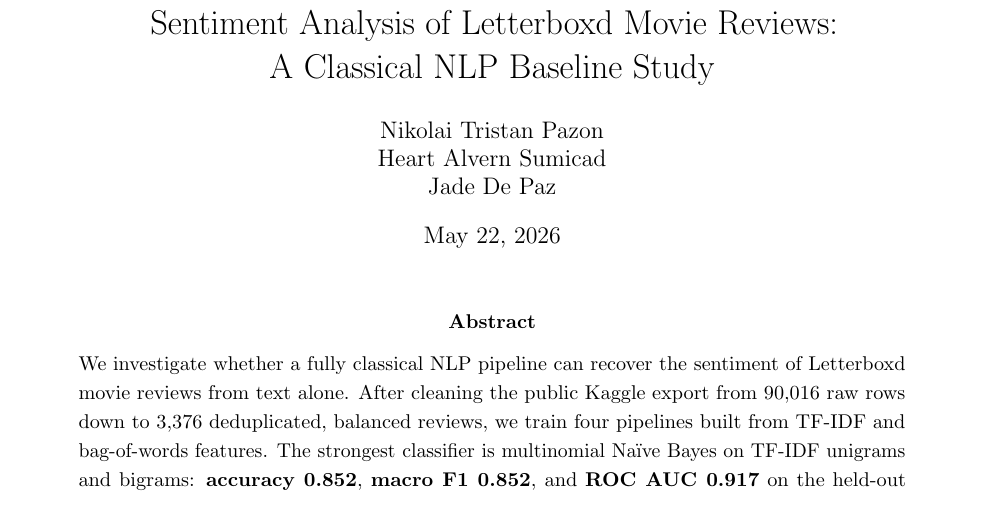
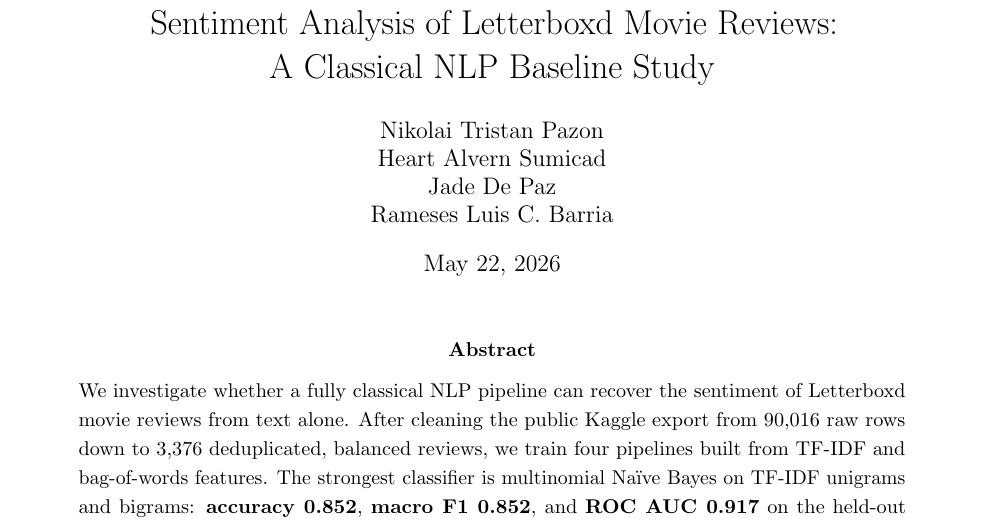
Before and after one commit to p3n74/Natural-Language-Processing-Assignment, a LaTeX paper (report/main.tex): part of page 1 of 10, cut so that both start at the same text. Compiled offline with pdfLaTeX.

Commit message:
Add Rameses Luis C. Barria to report title page authors
Agent-Logs-Url: https://github.com/p3n74/Natural-Language-Processing-Assignment/sessions/593a6123-c237-476d-ae59-2452faa5b4f9

Co-authored-by: ramesesbarria <118980960+ramesesbarria@users.noreply.github.com>

```diff
--- a/report/main.tex
+++ b/report/main.tex
@@ -14,7 +14,7 @@
 
 \title{Sentiment Analysis of Letterboxd Movie Reviews:\\
 A Classical NLP Baseline Study}
-\author{Nikolai Tristan Pazon\\Heart Alvern Sumicad\\Jade De Paz}
+\author{Nikolai Tristan Pazon\\Heart Alvern Sumicad\\Jade De Paz\\Rameses Luis C. Barria}
 \date{\today}
 
 \begin{document}
```
